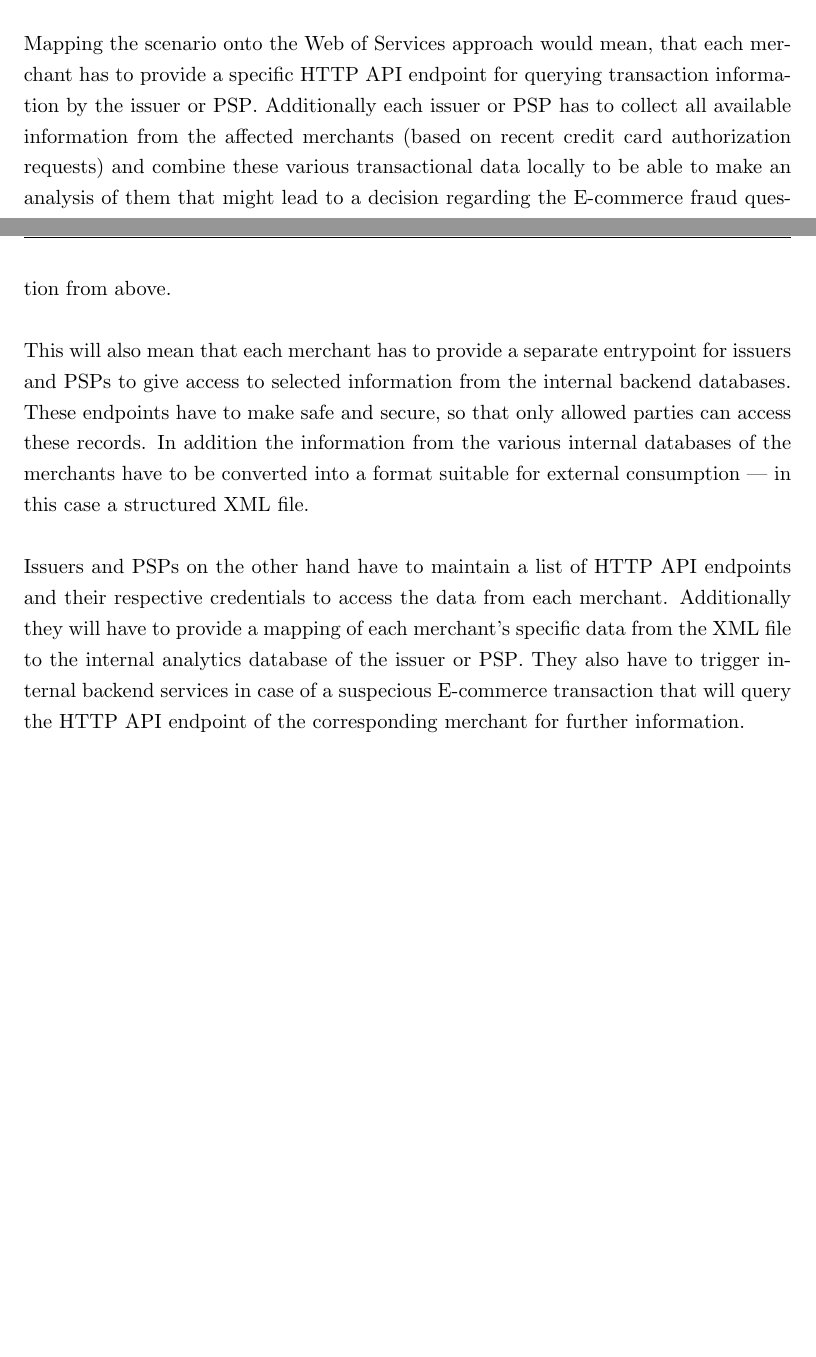
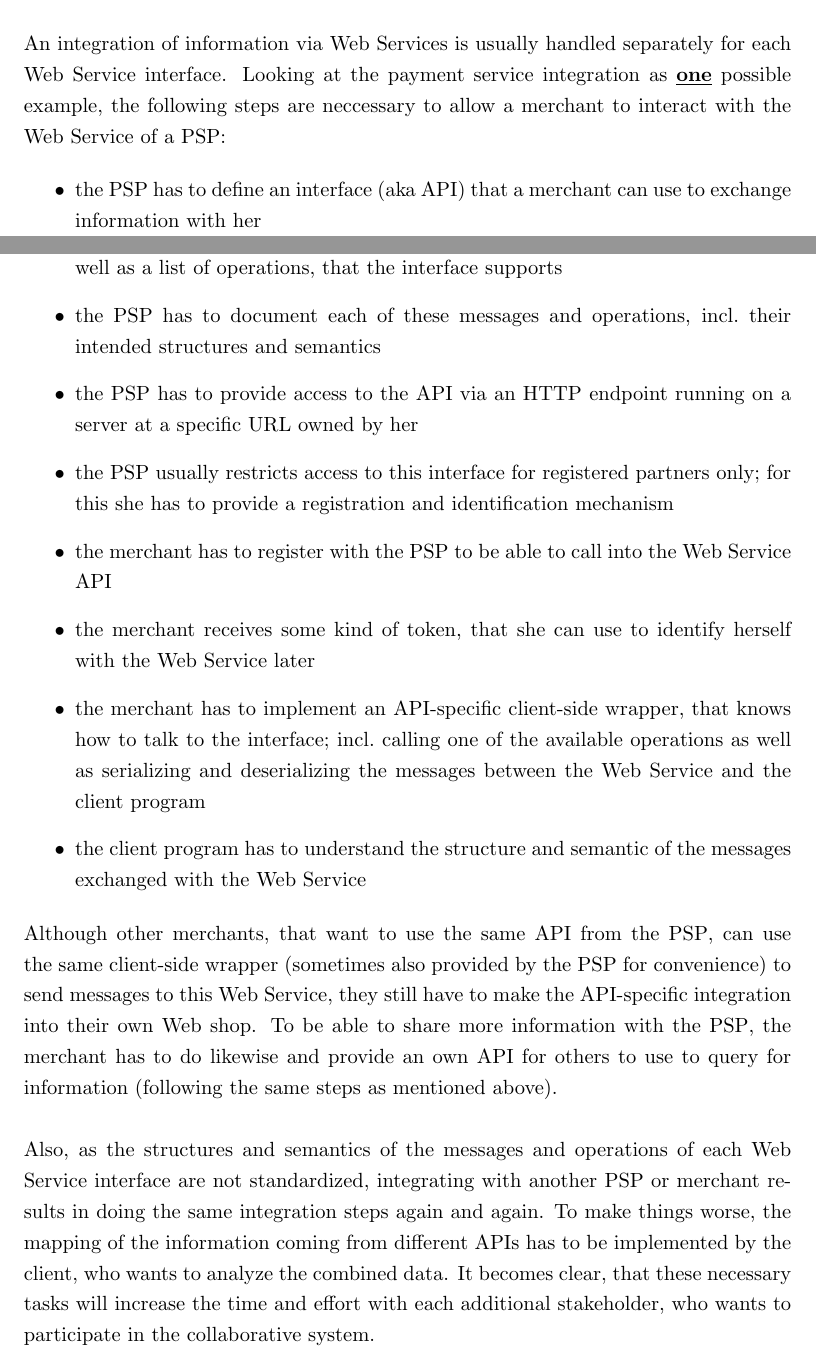
Before and after one commit to appelgriebsch/master-thesis, a LaTeX thesis (MasterThesis.tex, which reads chapter/design_approaches.tex): two parts of pages 60 and 61 of 73 before the commit and two parts of pages 60 and 61 of 74 after it, joined at a grey line, cut at the place of the change, the shorter picture padded with empty space. Compiled offline with pdfLaTeX.

Commit message:
Web Services

```diff
--- a/chapter/design_approaches.tex
+++ b/chapter/design_approaches.tex
@@ -32,13 +32,25 @@ Like the \gls{HTML} format, that is used to represent Web pages on the Internet,
 
 In an additional step the author of the \gls{API} could also specify an \gls{XML} schema for each message, which describes the structure of the message with all the possible elements, their ordering, nesting level and data types in detail. By doing so the \gls{XML} parser program can later verify the content of a retrieved message against the \gls{XML} schema and check if it is a valid document related to the schema definition. \gls{XML} schematas are also expressed in \gls{XML} format and have been standardised by the \gls{W3C}. Being able to create custom markup languages via \gls{XML} has a huge benefit for machine-to-machine communication and is the basis for integrating Web Services (via the WS* protocols), but it still has limitations when it comes to figure out the semantics of those \gls{XML} messages. This is mostly due to the fact that each \gls{XML} document represents a new markup language and needs a specific \gls{XML} parser to be understood by the machine; also to distinguish commonly used tag names in an \gls{XML} document the creator has to place them into specific namespaces (aka \gls{XML} namespaces). But those \gls{XML} namespaces further complicate the automatic processing of \gls{XML} documents and increases the necessity to have custom instances of \gls{XML} parsers for each \gls{XML} document \citep{taylor2008p2p}. \\
 
-Mapping the scenario onto the Web of Services approach would mean, that each merchant has to provide a specific \gls{HTTP} \gls{API} endpoint for querying transaction information by the issuer or \gls{PSP}. Additionally each issuer or \gls{PSP} has to collect all available information from the affected merchants (based on recent credit card authorization requests) and combine these various transactional data locally to be able to make an analysis of them that might lead to a decision regarding the E-commerce fraud question from above. \\
+An integration of information via Web Services is usually handled separately for each Web Service interface. Looking at the payment service integration as \textbf{\underline{one}} possible example, the following steps are neccessary to allow a merchant to interact with the Web Service of a \gls{PSP}: \@
 
-This will also mean that each merchant has to provide a separate entrypoint for issuers and \gls{PSP}s to give access to selected information from the internal backend databases. These endpoints have to make safe and secure, so that only allowed parties can access these records. In addition the information from the various internal databases of the merchants have to be converted into a format suitable for external consumption --- in this case a structured \gls{XML} file. \\
+\begin{itemize}
+  \item the \gls{PSP} has to define an interface (aka \gls{API}) that a merchant can use to exchange information with her
+  \item the \gls{API} includes a set of data exchange messages, usually in \gls{XML} format, as well as a list of operations, that the interface supports
+  \item the \gls{PSP} has to document each of these messages and operations, incl.\ their intended structures and semantics
+  \item the \gls{PSP} has to provide access to the \gls{API} via an \gls{HTTP} endpoint running on a server at a specific \gls{URL} owned by her
+  \item the \gls{PSP} usually restricts access to this interface for registered partners only; for this she has to provide a registration and identification mechanism
+  \item the merchant has to register with the \gls{PSP} to be able to call into the Web Service \gls{API}
+  \item the merchant receives some kind of token, that she can use to identify herself with the Web Service later
+  \item the merchant has to implement an \gls{API}-specific client-side wrapper, that knows how to talk to the interface; incl.\ calling one of the available operations as well as serializing and deserializing the messages between the Web Service and the client program
+  \item the client program has to understand the structure and semantic of the messages exchanged with the Web Service
+\end{itemize}
 
-Issuers and \gls{PSP}s on the other hand have to maintain a list of \gls{HTTP} \gls{API} endpoints and their respective credentials to access the data from each merchant. Additionally they will have to provide a mapping of each merchant's specific data from the \gls{XML} file to the internal analytics database of the issuer or \gls{PSP}. They also have to trigger internal backend services in case of a suspecious E-commerce transaction that will query the \gls{HTTP} \gls{API} endpoint of the corresponding merchant for further information. \\
+Although other merchants, that want to use the same \gls{API} from the \gls{PSP}, can use the same client-side wrapper (sometimes also provided by the \gls{PSP} for convenience) to send messages to this Web Service, they still have to make the \gls{API}-specific integration into their own Web shop. To be able to share more information with the \gls{PSP}, the merchant has to do likewise and provide an own \gls{API} for others to use to query for information (following the same steps as mentioned above). \\
 
-As conclusion one could easily see that there are huge efforts on all participating parties to provide information to or integrate data from each other. As there is no common way to access the information at the merchant side (beside the lower level HTTP protocol and XML data format), there have to be a lot of collaboration between each combination of stakeholders for deciding on access patterns and needed data structures in the beginning. Most importantly as each \gls{HTTP} \gls{API} endpoint will be publicly accessible via the Internet it will also opens up a new opportunity for hackers to get access to personal or payment related information.
+Also, as the structures and semantics of the messages and operations of each Web Service interface are not standardized, integrating with another \gls{PSP} or merchant results in doing the same integration steps again and again. To make things worse, the mapping of the information coming from different \gls{API}s has to be implemented by the client, who wants to analyze the combined data.   It becomes clear, that these necessary tasks will increase the time and effort with each additional stakeholder, who wants to participate in the collaborative system. \\
+
+As conclusion one could easily see that there are huge efforts on all participating parties to provide information to or integrate data from each other. As there is no common way to access the information from one of the participants, beside the fundamental \gls{HTTP} protocol and \gls{XML} data format, there have to be a lot of collaborative work between each possible combination of stakeholders upfront for deciding on \gls{API} access patterns and required data structures.
 
 % subsection web_services (end)
 
```
Also changed, not shown: MasterThesis.pdf.
